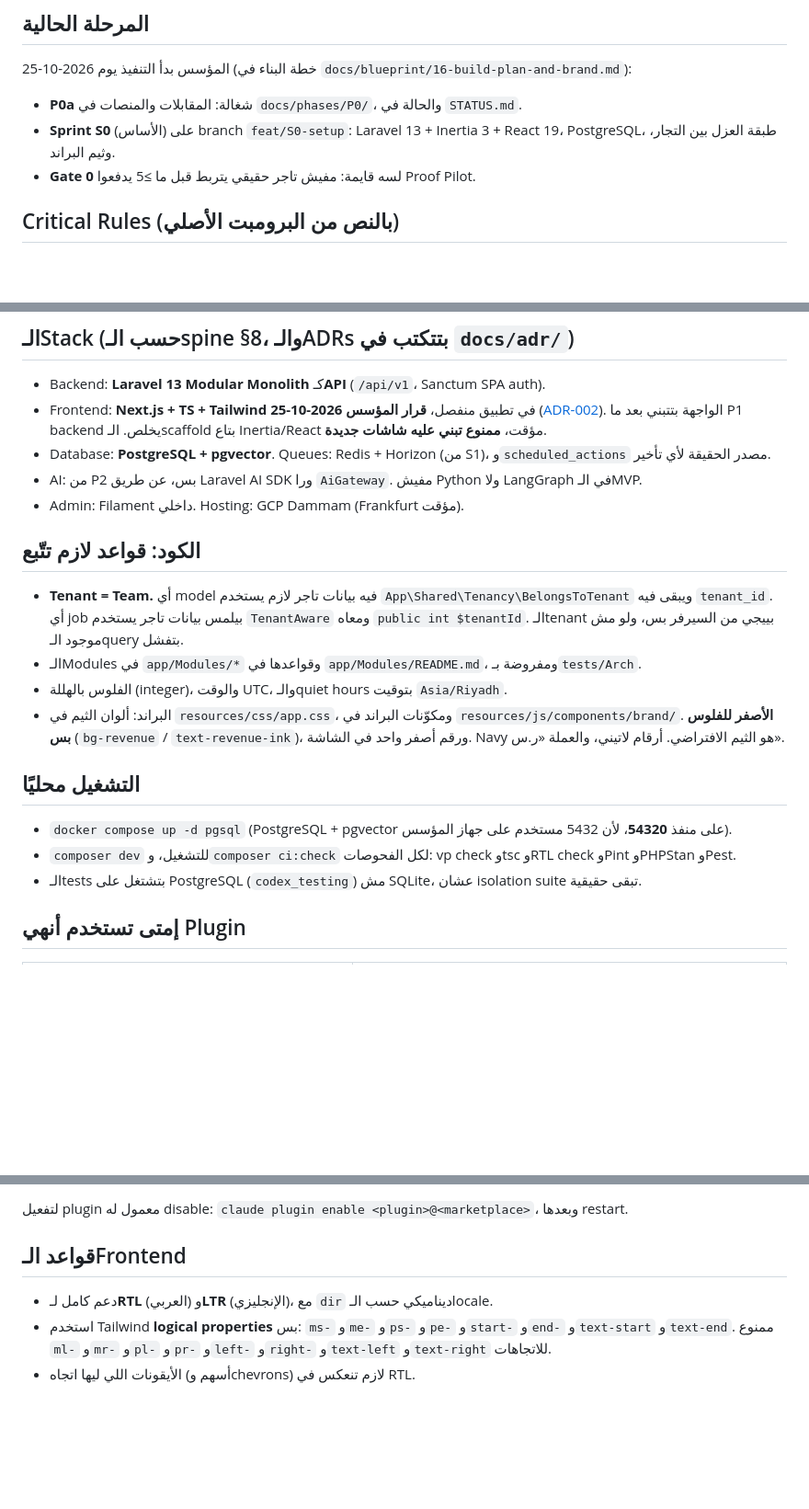
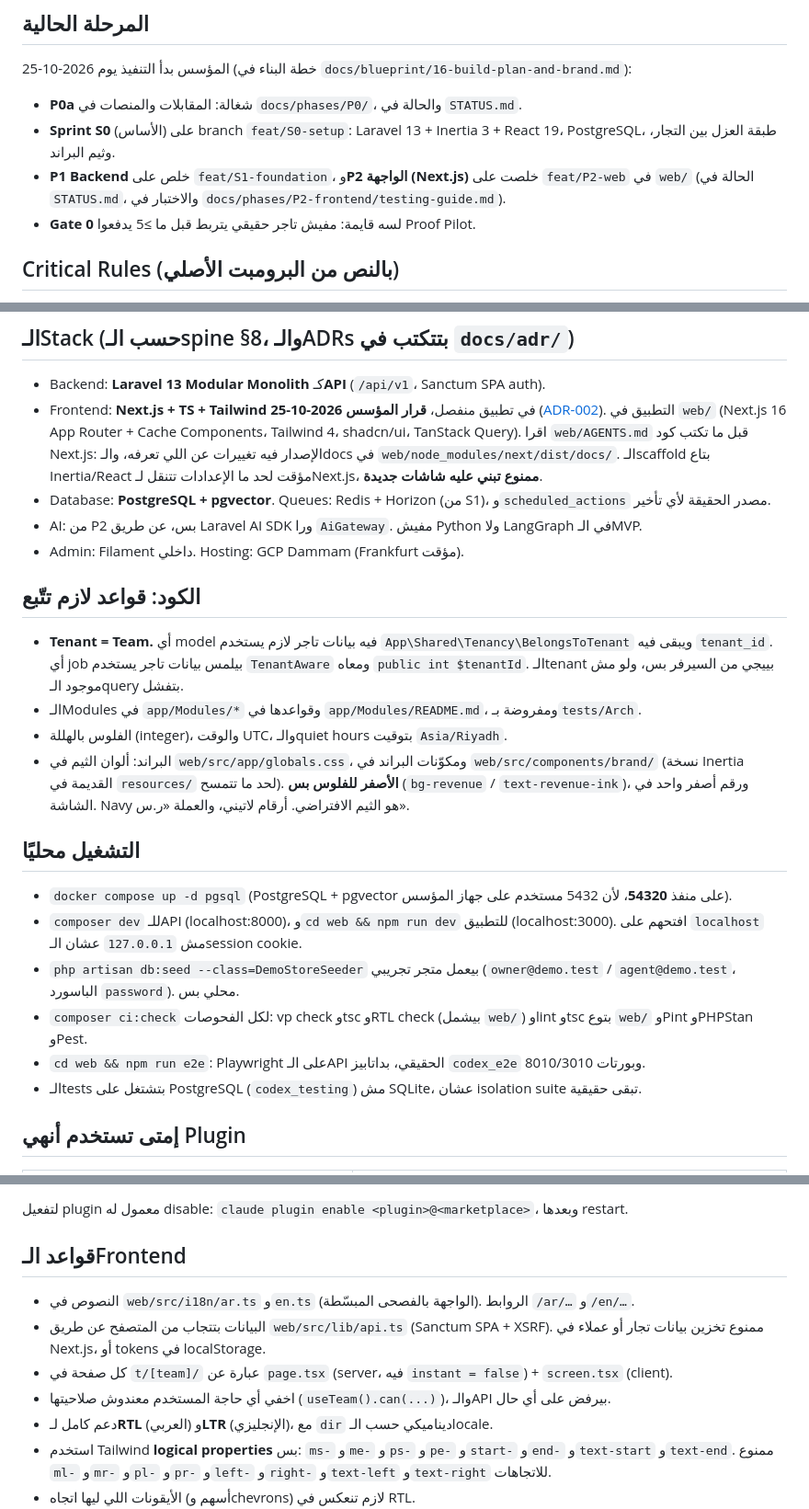
Before and after one commit to mathewosama9/CODEX-Revenue-OS, a Markdown page: CLAUDE.md, 3 parts joined by grey strips. Shown at 92% size. Drawn GitHub-style; blank space fills up the shorter version.

Commit message:
docs: P2 frontend testing guide; STATUS and CLAUDE.md updated for the Next.js app

```diff
--- a/CLAUDE.md
+++ b/CLAUDE.md
@@ -13,6 +13,7 @@
 المؤسس بدأ التنفيذ يوم 2026-10-25 (خطة البناء في `docs/blueprint/16-build-plan-and-brand.md`):
 - **P0a** شغالة: المقابلات والمنصات في `docs/phases/P0/`، والحالة في `STATUS.md`.
 - **Sprint S0** (الأساس) على branch `feat/S0-setup`: Laravel 13 + Inertia 3 + React 19، PostgreSQL، طبقة العزل بين التجار، وثيم البراند.
+- **P1 Backend** خلص على `feat/S1-foundation`، و**P2 الواجهة (Next.js)** خلصت على `feat/P2-web` في `web/` (الحالة في `STATUS.md`، والاختبار في `docs/phases/P2-frontend/testing-guide.md`).
 - **Gate 0** لسه قايمة: مفيش تاجر حقيقي يتربط قبل ما ≥5 يدفعوا Proof Pilot.
 
 ## Critical Rules (بالنص من البرومبت الأصلي)
@@ -51,7 +52,7 @@
 
 ## الـStack (حسب الـspine §8، والـADRs بتتكتب في `docs/adr/`)
 - Backend: **Laravel 13 Modular Monolith** كـ**API** (`/api/v1`، Sanctum SPA auth).
-- Frontend: **Next.js + TS + Tailwind** في تطبيق منفصل، **قرار المؤسس 2026-10-25** ([ADR-002](docs/adr/ADR-002-frontend-nextjs.md)). الواجهة بتتبني بعد ما P1 backend يخلص. الـscaffold بتاع Inertia/React مؤقت، **ممنوع تبني عليه شاشات جديدة**.
+- Frontend: **Next.js + TS + Tailwind** في تطبيق منفصل، **قرار المؤسس 2026-10-25** ([ADR-002](docs/adr/ADR-002-frontend-nextjs.md)). التطبيق في `web/` (Next.js 16 App Router + Cache Components، Tailwind 4، shadcn/ui، TanStack Query). اقرا `web/AGENTS.md` قبل ما تكتب كود Next.js: الإصدار فيه تغييرات عن اللي تعرفه، والـdocs في `web/node_modules/next/dist/docs/`. الـscaffold بتاع Inertia/React مؤقت لحد ما الإعدادات تتنقل لـNext.js، **ممنوع تبني عليه شاشات جديدة**.
 - Database: **PostgreSQL + pgvector**. Queues: Redis + Horizon (من S1)، و`scheduled_actions` مصدر الحقيقة لأي تأخير.
 - AI: من P2 بس، عن طريق Laravel AI SDK ورا `AiGateway`. مفيش Python ولا LangGraph في الـMVP.
 - Admin: Filament داخلي. Hosting: GCP Dammam (Frankfurt مؤقت).
@@ -60,11 +61,14 @@
 - **Tenant = Team.** أي model فيه بيانات تاجر لازم يستخدم `App\Shared\Tenancy\BelongsToTenant` ويبقى فيه `tenant_id`. أي job بيلمس بيانات تاجر يستخدم `TenantAware` ومعاه `public int $tenantId`. الـtenant بييجي من السيرفر بس، ولو مش موجود الـquery بتفشل.
 - الـModules في `app/Modules/*` وقواعدها في `app/Modules/README.md`، ومفروضة بـ`tests/Arch`.
 - الفلوس بالهللة (integer)، والوقت UTC، والـquiet hours بتوقيت `Asia/Riyadh`.
-- البراند: ألوان الثيم في `resources/css/app.css`، ومكوّنات البراند في `resources/js/components/brand/`. **الأصفر للفلوس بس** (`bg-revenue` / `text-revenue-ink`)، ورقم أصفر واحد في الشاشة. Navy هو الثيم الافتراضي. أرقام لاتيني، والعملة «ر.س».
+- البراند: ألوان الثيم في `web/src/app/globals.css`، ومكوّنات البراند في `web/src/components/brand/` (نسخة Inertia القديمة في `resources/` لحد ما تتمسح). **الأصفر للفلوس بس** (`bg-revenue` / `text-revenue-ink`)، ورقم أصفر واحد في الشاشة. Navy هو الثيم الافتراضي. أرقام لاتيني، والعملة «ر.س».
 
 ## التشغيل محليًا
 - `docker compose up -d pgsql` (PostgreSQL + pgvector على منفذ **54320**، لأن 5432 مستخدم على جهاز المؤسس).
-- `composer dev` للتشغيل، و`composer ci:check` لكل الفحوصات: vp check وtsc وRTL check وPint وPHPStan وPest.
+- `composer dev` للـAPI (localhost:8000)، و`cd web && npm run dev` للتطبيق (localhost:3000). افتحهم على `localhost` مش `127.0.0.1` عشان الـsession cookie.
+- `php artisan db:seed --class=DemoStoreSeeder` بيعمل متجر تجريبي (`owner@demo.test` / `agent@demo.test`، الباسورد `password`). محلي بس.
+- `composer ci:check` لكل الفحوصات: vp check وtsc وRTL check (بيشمل `web/`) وlint وtsc بتوع `web/` وPint وPHPStan وPest.
+- `cd web && npm run e2e`: Playwright على الـAPI الحقيقي، بداتابيز `codex_e2e` وبورتات 8010/3010.
 - الـtests بتشتغل على PostgreSQL (`codex_testing`) مش SQLite، عشان isolation suite تبقى حقيقية.
 
 ## إمتى تستخدم أنهي Plugin
@@ -83,6 +87,10 @@
 لتفعيل plugin معمول له disable: `claude plugin enable <plugin>@<marketplace>`، وبعدها restart.
 
 ## قواعد الـFrontend
+- النصوص في `web/src/i18n/ar.ts` و`en.ts` (الواجهة بالفصحى المبسّطة). الروابط `/ar/…` و`/en/…`.
+- البيانات بتتجاب من المتصفح عن طريق `web/src/lib/api.ts` (Sanctum SPA + XSRF). ممنوع تخزين بيانات تجار أو عملاء في Next.js، أو tokens في localStorage.
+- كل صفحة في `t/[team]/` عبارة عن `page.tsx` (server، فيه `instant = false`) + `screen.tsx` (client).
+- اخفي أي حاجة المستخدم معندوش صلاحيتها (`useTeam().can(...)`)، والـAPI بيرفض على أي حال.
 - دعم كامل لـ**RTL** (العربي) و**LTR** (الإنجليزي)، مع `dir` ديناميكي حسب الـlocale.
 - استخدم Tailwind **logical properties** بس: `ms-` و`me-` و`ps-` و`pe-` و`start-` و`end-` و`text-start` و`text-end`. ممنوع `ml-` و`mr-` و`pl-` و`pr-` و`left-` و`right-` و`text-left` و`text-right` للاتجاهات.
 - الأيقونات اللي ليها اتجاه (أسهم وchevrons) لازم تنعكس في RTL.
```
Also changed, not shown: STATUS.md (+8 -2 lines), 1 other file.
